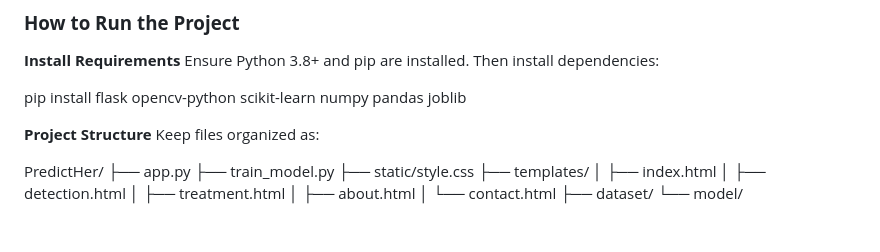
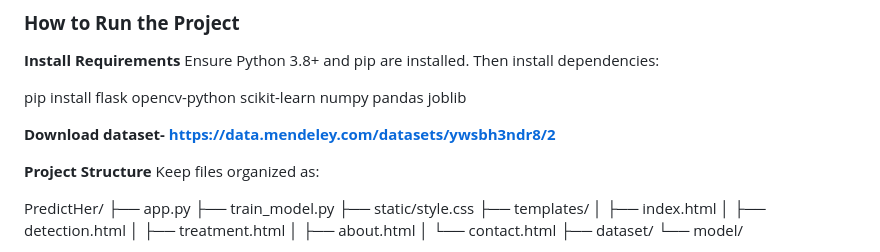
Before and after one commit to taanya2609/Breast-Cancer-Risk-Detection-Web-App--PredictHer, a Markdown page: README.md, the part around the change. Drawn GitHub-style; blank space fills up the shorter version.

```diff
--- a/README.md
+++ b/README.md
@@ -21,6 +21,7 @@ Then install dependencies:
 
 pip install flask opencv-python scikit-learn numpy pandas joblib
 
+**Download dataset- https://data.mendeley.com/datasets/ywsbh3ndr8/2**
 
 **Project Structure**
 Keep files organized as:
```
